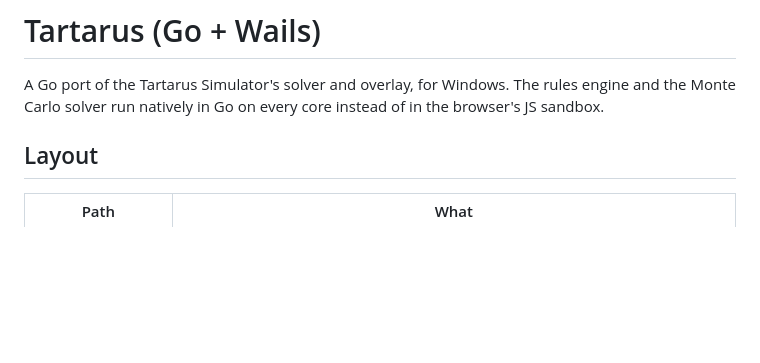
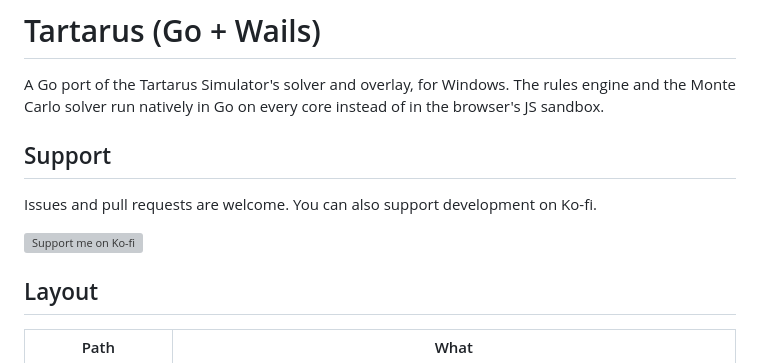
Before and after one commit to Vali-98/tartarus-go, a Markdown page: README.md, the part around the change. Drawn GitHub-style; blank space fills up the shorter version; grey boxes are pictures that could not be loaded.

Commit message:
docs: updated README.md

```diff
--- a/README.md
+++ b/README.md
@@ -1,6 +1,12 @@
 # Tartarus (Go + Wails)
 
 A Go port of the Tartarus Simulator's solver and overlay, for Windows. The rules engine and the Monte Carlo solver run natively in Go on every core instead of in the browser's JS sandbox.
+
+## Support
+
+Issues and pull requests are welcome. You can also support development on Ko-fi.
+
+<a href="https://ko-fi.com/vali98"><img src="https://storage.ko-fi.com/cdn/kofi5.png?v=6" alt="Support me on Ko-fi" height="36"></a>
 
 ## Layout
 
```
